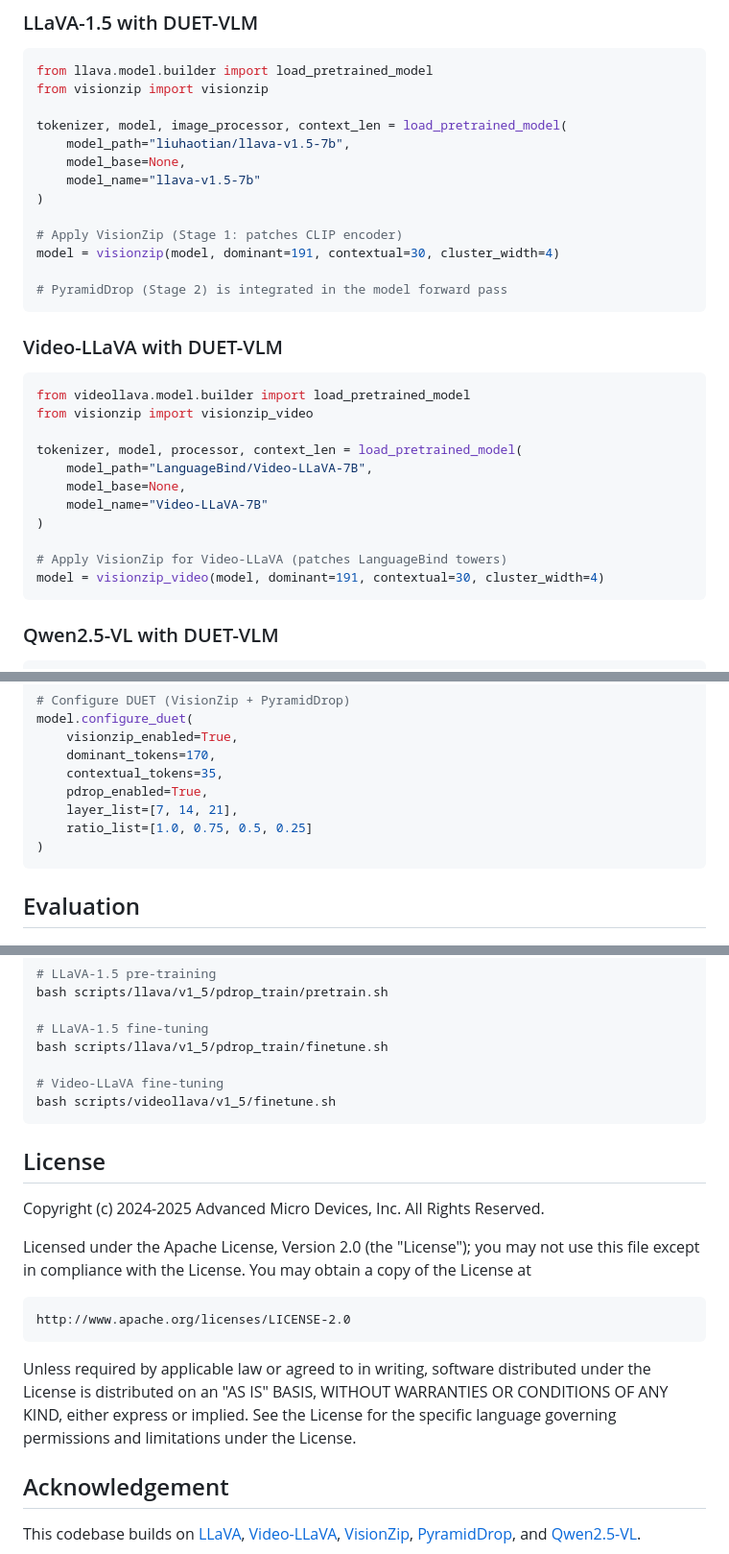
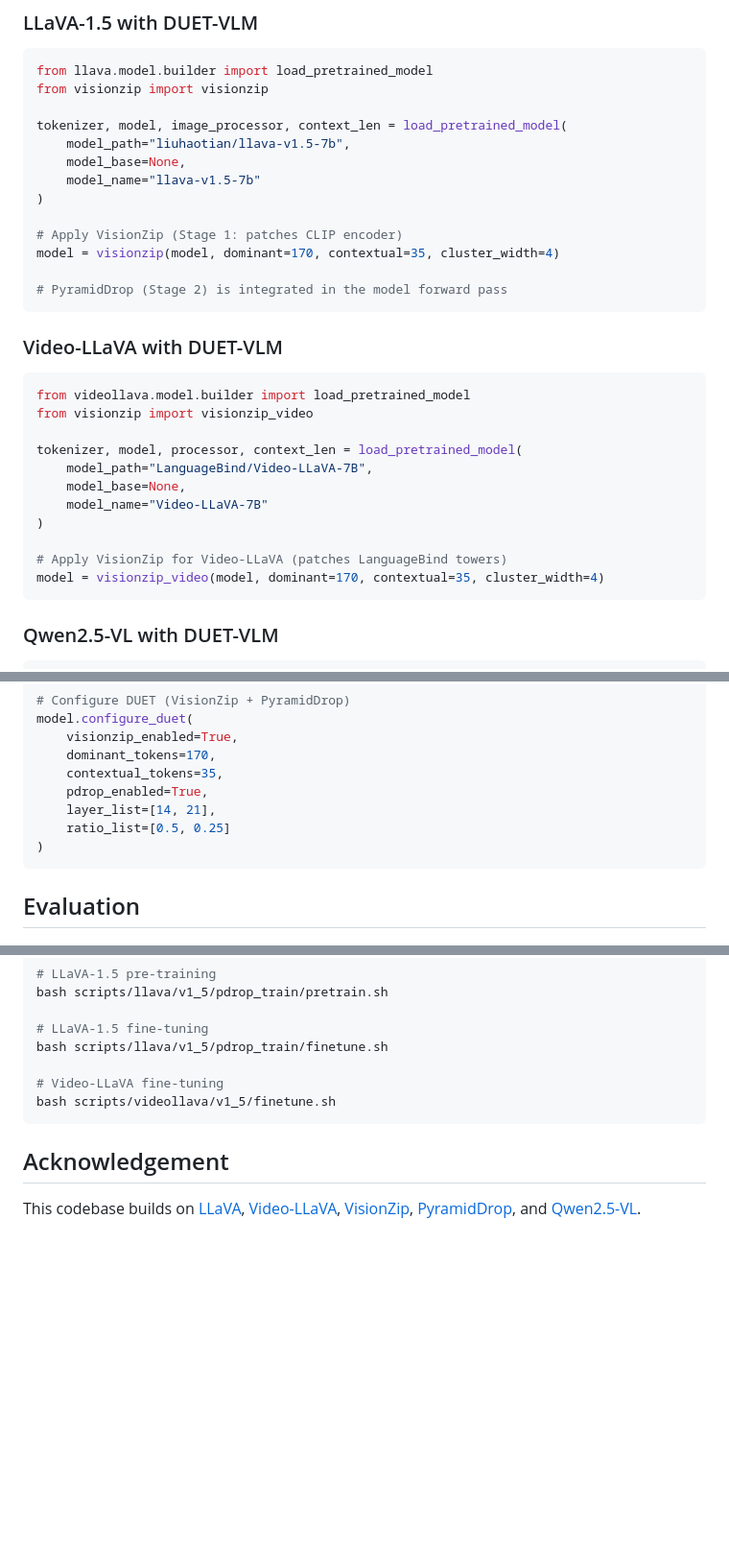
Before and after one commit to AMD-AGI/DUET-VLM, a Markdown page: README.md, 3 parts joined by grey strips. Shown at 96% size. GitHub-like rendering; blank space fills up the shorter version.

````diff
--- a/README.md
+++ b/README.md
@@ -77,7 +77,7 @@ tokenizer, model, image_processor, context_len = load_pretrained_model(
 )
 
 # Apply VisionZip (Stage 1: patches CLIP encoder)
-model = visionzip(model, dominant=191, contextual=30, cluster_width=4)
+model = visionzip(model, dominant=170, contextual=35, cluster_width=4)
 
 # PyramidDrop (Stage 2) is integrated in the model forward pass
 ```
@@ -95,7 +95,7 @@ tokenizer, model, processor, context_len = load_pretrained_model(
 )
 
 # Apply VisionZip for Video-LLaVA (patches LanguageBind towers)
-model = visionzip_video(model, dominant=191, contextual=30, cluster_width=4)
+model = visionzip_video(model, dominant=170, contextual=35, cluster_width=4)
 ```
 
 ### Qwen2.5-VL with DUET-VLM
@@ -118,8 +118,8 @@ model.configure_duet(
     dominant_tokens=170,
     contextual_tokens=35,
     pdrop_enabled=True,
-    layer_list=[7, 14, 21],
-    ratio_list=[1.0, 0.75, 0.5, 0.25]
+    layer_list=[14, 21],
+    ratio_list=[0.5, 0.25]
 )
 ```
 
@@ -192,22 +192,6 @@ bash scripts/llava/v1_5/pdrop_train/finetune.sh
 bash scripts/videollava/v1_5/finetune.sh
 ```
 
-## License
-
-Copyright (c) 2024-2025 Advanced Micro Devices, Inc. All Rights Reserved.
-
-Licensed under the Apache License, Version 2.0 (the "License");
-you may not use this file except in compliance with the License.
-You may obtain a copy of the License at
-
-    http://www.apache.org/licenses/LICENSE-2.0
-
-Unless required by applicable law or agreed to in writing, software
-distributed under the License is distributed on an "AS IS" BASIS,
-WITHOUT WARRANTIES OR CONDITIONS OF ANY KIND, either express or implied.
-See the License for the specific language governing permissions and
-limitations under the License.
-
 ## Acknowledgement
 
 This codebase builds on [LLaVA](https://github.com/haotian-liu/LLaVA), [Video-LLaVA](https://github.com/PKU-YuanGroup/Video-LLaVA), [VisionZip](https://github.com/dvlab-research/VisionZip), [PyramidDrop](https://github.com/Cooperx521/PyramidDrop), and [Qwen2.5-VL](https://github.com/QwenLM/Qwen2.5-VL).
````
Also changed, not shown: other parts of README.md (+1 -1 lines), STRUCTURE.md (deleted, +0 -550 lines).
